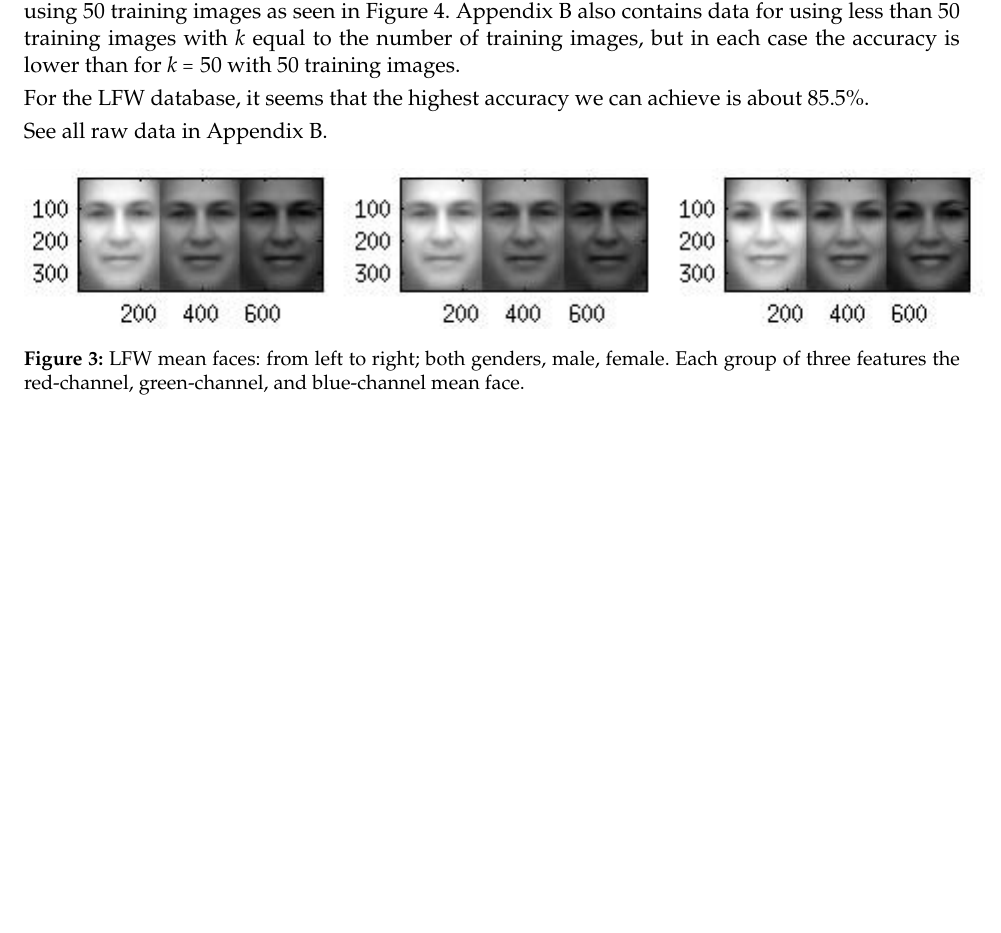
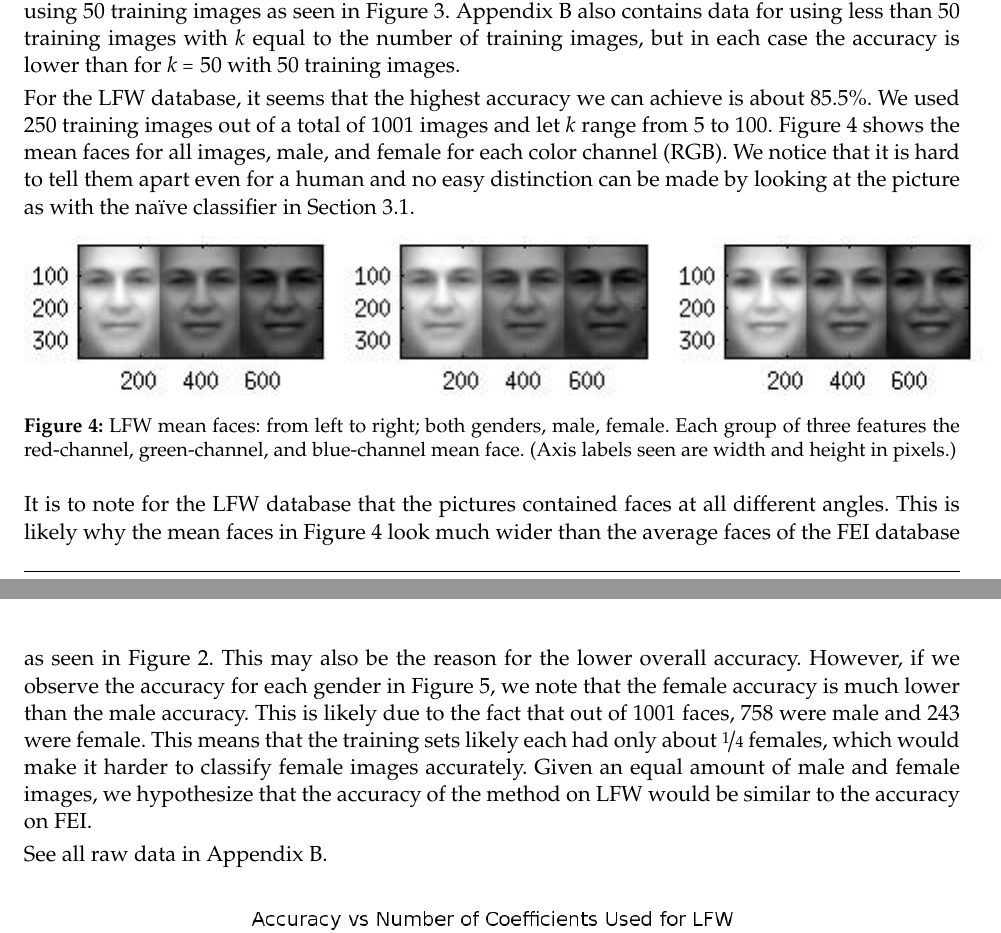
Before and after one commit to hugelgupf/math430-image-classification, a LaTeX document (paper/report.tex): part of page 4 of 10 before the commit and two parts of pages 4 and 5 of 9 after it, the two joined at a grey line, cut so that both start at the same text, the shorter picture padded with empty space. Compiled offline with pdfLaTeX.

Commit message:
Almost finished analysis section

```diff
--- a/paper/report.tex
+++ b/paper/report.tex
@@ -2,6 +2,7 @@
 
 \usepackage[margin=1in]{geometry}
 \usepackage{mathpazo}
+\usepackage{nicefrac}
 \usepackage[title,titletoc,toc]{appendix}
 \usepackage{multirow}
 % for much better looking tables
@@ -23,15 +24,8 @@
 %%% MISC
 \usepackage[utf8]{inputenc}
 \usepackage{blindtext}
-\usepackage{color}
 \usepackage{cleveref}
 \usepackage[hidelinks,bookmarks]{hyperref}
-
-% for better arrays (eg matrices) in maths
-\usepackage{array}
-\usepackage{verbatim}
-% nice enumerations
-\usepackage{paralist}
 
 \usepackage{listings} % All code (looks nicer...)
 \usepackage{xcolor,color}
@@ -259,21 +265,33 @@ number of training images, but in each case the accuracy is lower than for $k =
 50$ with $50$ training images.
 
 For the LFW database, it seems that the highest accuracy we can achieve is about
-85.5\%.
-
-See all raw data in Appendix~\ref{sec:app:data}.
+85.5\%. We used $250$ training images out of a total of $1001$ images and let
+$k$ range from $5$ to $100$. Figure~\ref{fig:analysis:lda:mean} shows the mean
+faces for all images, male, and female for each color channel (RGB). We notice
+that it is hard to tell them apart even for a human and no easy distinction can
+be made by looking at the picture as with the na\"ive classifier in
+Section~\ref{sec:analysis:naive}.
 
 \begin{figure}[!ht]
   \centering
   \includegraphics{avg.jpg}
   \caption{LFW mean faces: from left to right; both genders, male, female. Each
   group of three features the red-channel, green-channel, and blue-channel mean
-  face.}
+  face. (Axis labels seen are width and height in pixels.)}
   \label{fig:analysis:lda:mean}
 \end{figure}
 
-% talk about FEI database results
-% non-smiling -> smiling esp (rank-k approximation will look different because smiling, duh)
-% mean faces for both FEI and LFW separately
-% talk about LFW results, why not as accurate (not centered, mean image)
+It is to note for the LFW database that the
+pictures contained faces at all different angles. This is likely why the mean
+faces in Figure~\ref{fig:analysis:lda:mean} look much wider than the average
+faces of the FEI database as seen in Figure~\ref{fig:analysis:naive:mean}. This
+may also be the reason for the lower overall accuracy. However, if we observe
+the accuracy for each gender in Figure~\ref{fig:analysis:lda:accuracy_lfw}, we
+note that the female accuracy is much lower than the male accuracy. This is
+likely due to the fact that out of $1001$ faces, $758$ were male and $243$ were
+female. This means that the training sets likely each had only about
+$\nicefrac{1}{4}$ females, which would make it harder to classify female images
+accurately. Given an equal amount of male and female images, we hypothesize that
+the accuracy of the method on LFW would be similar to the accuracy on FEI.
 
+See all raw data in Appendix~\ref{sec:app:data}.
```
Also changed, not shown: paper/report.tex (34 more changed lines).
